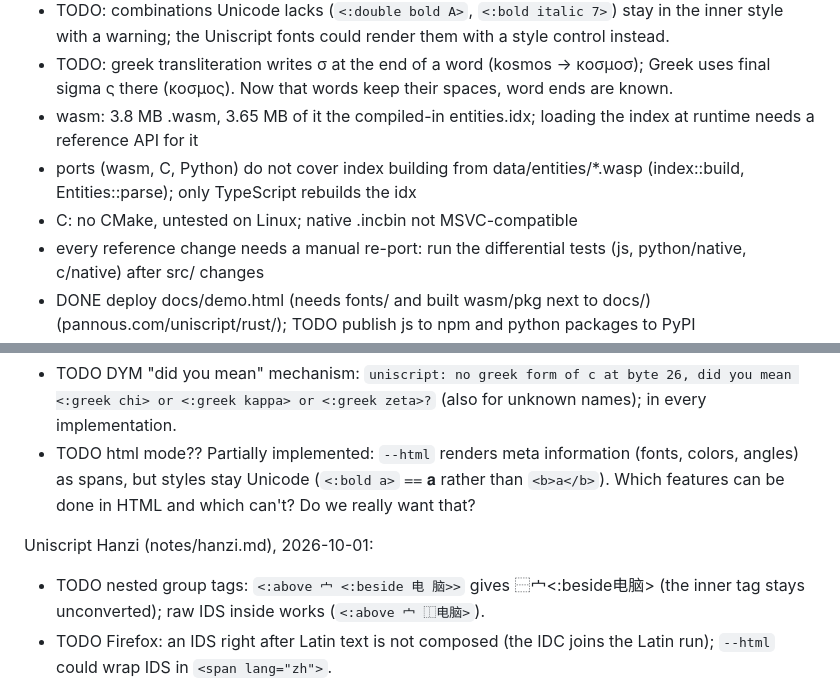
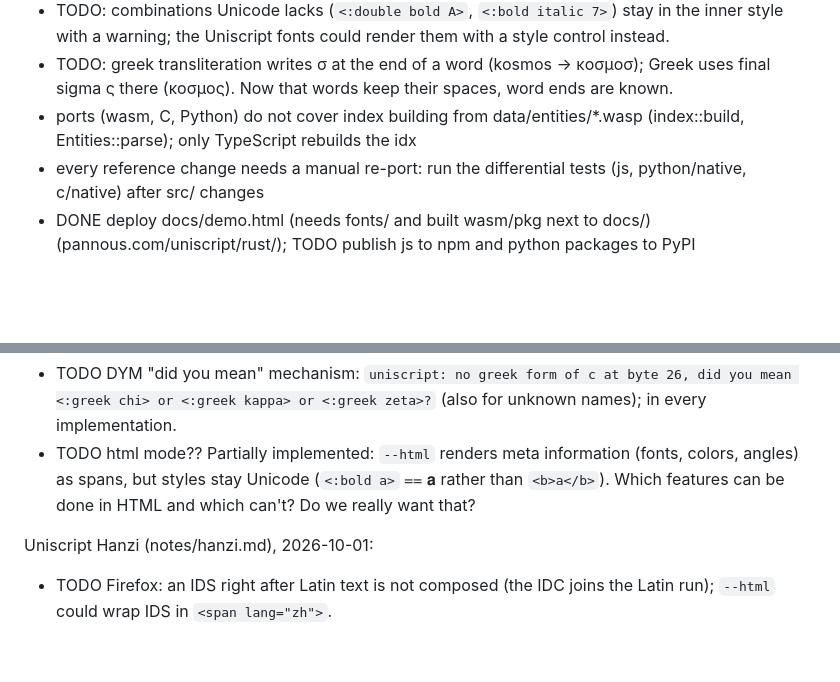
Before and after one commit to pannous/uniscript, a Markdown page: TODO.md, 2 parts joined by grey strips. Rendered like a GitHub page; blank space fills up the shorter version.

```diff
--- a/TODO.md
+++ b/TODO.md
@@ -6,9 +6,7 @@
 - TODO: intellij/ plugin: no Settings page (colors, folding on/off); unknown `\:name` is an error in every file, also LaTeX's `\:` spacing command in .tex files.
 - TODO: combinations Unicode lacks (`<:double bold A>`, `<:bold italic 7>`) stay in the inner style with a warning; the Uniscript fonts could render them with a style control instead.
 - TODO: greek transliteration writes σ at the end of a word (kosmos → κοσμοσ); Greek uses final sigma ς there (κοσμος). Now that words keep their spaces, word ends are known.
-- wasm: 3.8 MB .wasm, 3.65 MB of it the compiled-in entities.idx; loading the index at runtime needs a reference API for it
 - ports (wasm, C, Python) do not cover index building from data/entities/*.wasp (index::build, Entities::parse); only TypeScript rebuilds the idx
-- C: no CMake, untested on Linux; native .incbin not MSVC-compatible
 - every reference change needs a manual re-port: run the differential tests (js, python/native, c/native) after src/ changes
 - DONE deploy docs/demo.html (needs fonts/ and built wasm/pkg next to docs/) (pannous.com/uniscript/rust/); TODO publish js to npm and python packages to PyPI
 - 2026-10-03: harden and optimize the published libraries (fuzzing, Linux/Windows builds, CI wheel matrix, re-port drift checks); reminder set in Reminders
@@ -76,7 +74,6 @@ From CHANGES.md (changes that need to be propagated through all implementations)
 - TODO html mode?? Partially implemented: `--html` renders meta information (fonts, colors, angles) as spans, but styles stay Unicode (`<:bold a>` ⩵ 𝐚 rather than `<b>a</b>`). Which features can be done in HTML and which can't? Do we really want that?
 
 Uniscript Hanzi (notes/hanzi.md), 2026-10-01:
-- TODO nested group tags: `<:above 宀 <:beside 电 脑>>` gives ⿱宀<:beside电脑> (the inner tag stays unconverted); raw IDS inside works (`<:above 宀 ⿰电脑>`).
 - TODO Firefox: an IDS right after Latin text is not composed (the IDC joins the Latin run); `--html` could wrap IDS in `<span lang="zh">`.
 - TODO Uniscript Hanzi is 36 MB of unsubroutinized CFF: subroutinize (cffsubr) and slice before serving it on the web page.
 - TODO Uniscript Hanzi: parts keep their standalone form (no 木→dot-ending left form, 火→灬); no interlocking (介 under 田).
```
Also changed, not shown: done.md (+3 -0 lines).
